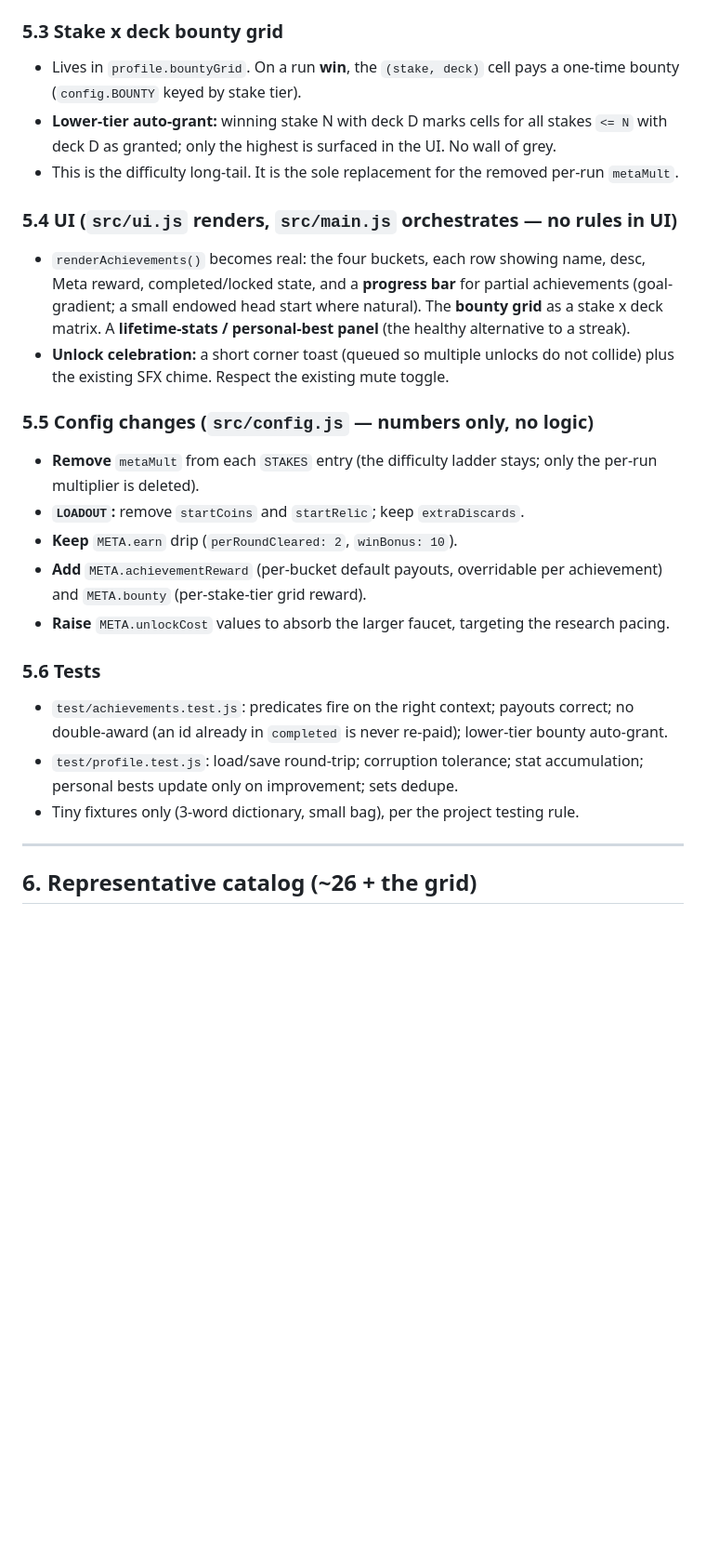
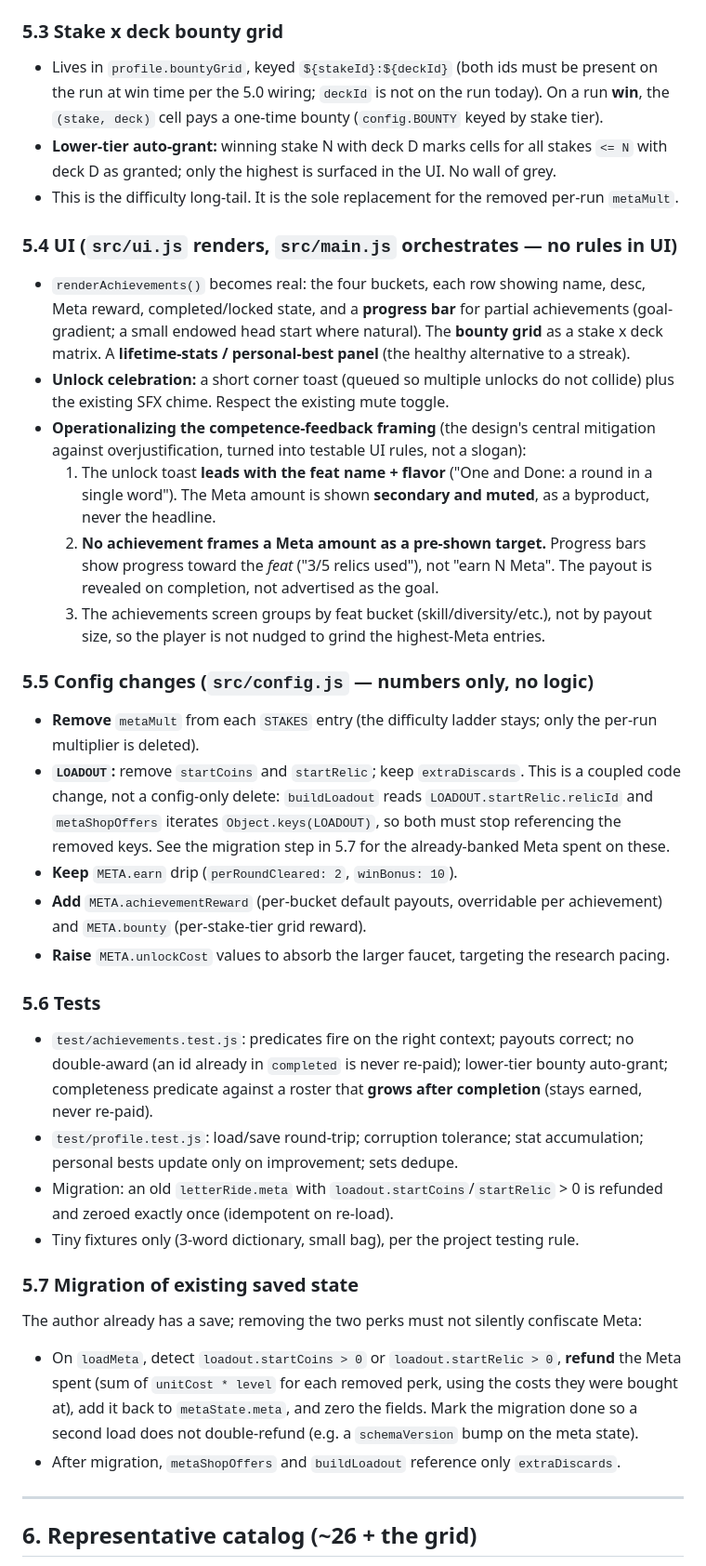
Before and after one commit to joelkhchan/letter-ride, a Markdown page: docs/2026-06-25-letter-ride-achievements-meta-design.md, the part around one of its changes. Shown at 93% size. GitHub-like rendering; blank space fills up the shorter version.

```diff
--- a/docs/2026-06-25-letter-ride-achievements-meta-design.md
+++ b/docs/2026-06-25-letter-ride-achievements-meta-design.md
@@ -142,8 +174,9 @@ via the existing `saveAll()`.
 
 ### 5.3 Stake x deck bounty grid
 
-- Lives in `profile.bountyGrid`. On a run **win**, the `(stake, deck)` cell pays a one-time bounty
-  (`config.BOUNTY` keyed by stake tier).
+- Lives in `profile.bountyGrid`, keyed `${stakeId}:${deckId}` (both ids must be present on the run
+  at win time per the 5.0 wiring; `deckId` is not on the run today). On a run **win**, the
+  `(stake, deck)` cell pays a one-time bounty (`config.BOUNTY` keyed by stake tier).
 - **Lower-tier auto-grant:** winning stake N with deck D marks cells for all stakes `<= N` with
   deck D as granted; only the highest is surfaced in the UI. No wall of grey.
 - This is the difficulty long-tail. It is the sole replacement for the removed per-run `metaMult`.
@@ -156,12 +189,24 @@ via the existing `saveAll()`.
   **lifetime-stats / personal-best panel** (the healthy alternative to a streak).
 - **Unlock celebration:** a short corner toast (queued so multiple unlocks do not collide) plus the
   existing SFX chime. Respect the existing mute toggle.
+- **Operationalizing the competence-feedback framing** (the design's central mitigation against
+  overjustification, turned into testable UI rules, not a slogan):
+  1. The unlock toast **leads with the feat name + flavor** ("One and Done: a round in a single
+     word"). The Meta amount is shown **secondary and muted**, as a byproduct, never the headline.
+  2. **No achievement frames a Meta amount as a pre-shown target.** Progress bars show progress
+     toward the *feat* ("3/5 relics used"), not "earn N Meta". The payout is revealed on
+     completion, not advertised as the goal.
+  3. The achievements screen groups by feat bucket (skill/diversity/etc.), not by payout size, so
+     the player is not nudged to grind the highest-Meta entries.
 
 ### 5.5 Config changes (`src/config.js` — numbers only, no logic)
 
 - **Remove** `metaMult` from each `STAKES` entry (the difficulty ladder stays; only the per-run
   multiplier is deleted).
-- **`LOADOUT`:** remove `startCoins` and `startRelic`; keep `extraDiscards`.
+- **`LOADOUT`:** remove `startCoins` and `startRelic`; keep `extraDiscards`. This is a coupled
+  code change, not a config-only delete: `buildLoadout` reads `LOADOUT.startRelic.relicId` and
+  `metaShopOffers` iterates `Object.keys(LOADOUT)`, so both must stop referencing the removed keys.
+  See the migration step in 5.7 for the already-banked Meta spent on these.
 - **Keep** `META.earn` drip (`perRoundCleared: 2`, `winBonus: 10`).
 - **Add** `META.achievementReward` (per-bucket default payouts, overridable per achievement) and
   `META.bounty` (per-stake-tier grid reward).
@@ -170,10 +215,23 @@ via the existing `saveAll()`.
 ### 5.6 Tests
 
 - `test/achievements.test.js`: predicates fire on the right context; payouts correct; no
-  double-award (an id already in `completed` is never re-paid); lower-tier bounty auto-grant.
+  double-award (an id already in `completed` is never re-paid); lower-tier bounty auto-grant;
+  completeness predicate against a roster that **grows after completion** (stays earned, never
+  re-paid).
 - `test/profile.test.js`: load/save round-trip; corruption tolerance; stat accumulation; personal
   bests update only on improvement; sets dedupe.
+- Migration: an old `letterRide.meta` with `loadout.startCoins`/`startRelic` > 0 is refunded and
+  zeroed exactly once (idempotent on re-load).
 - Tiny fixtures only (3-word dictionary, small bag), per the project testing rule.
+
+### 5.7 Migration of existing saved state
+
+The author already has a save; removing the two perks must not silently confiscate Meta:
+- On `loadMeta`, detect `loadout.startCoins > 0` or `loadout.startRelic > 0`, **refund** the Meta
+  spent (sum of `unitCost * level` for each removed perk, using the costs they were bought at),
+  add it back to `metaState.meta`, and zero the fields. Mark the migration done so a second load
+  does not double-refund (e.g. a `schemaVersion` bump on the meta state).
+- After migration, `metaShopOffers` and `buildLoadout` reference only `extraDiscards`.
 
 ---
 
```
Also changed, not shown: other parts of docs/2026-06-25-letter-ride-achievements-meta-design.md (+51 -8 lines).
